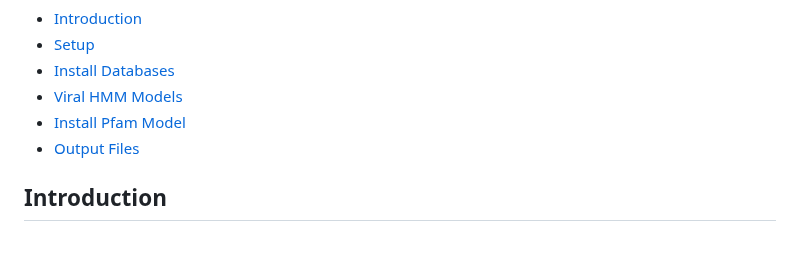
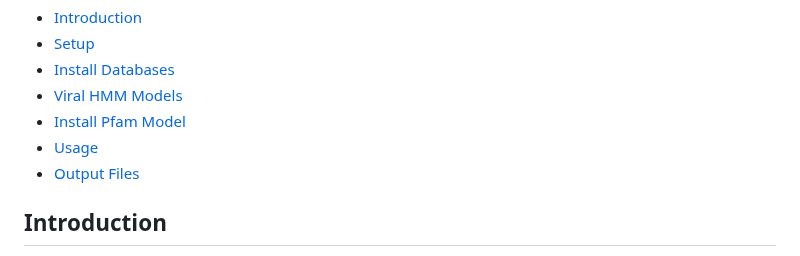
Before and after one commit to gabrielvpina/viralquest, a Markdown page: README.md, the part around the change. Rendered like a GitHub page.

```diff
--- a/README.md
+++ b/README.md
@@ -14,6 +14,7 @@
 - [Install  Databases](#install-databases)
 - [Viral HMM Models](#viral-hmm-models)
 - [Install Pfam Model](#install-pfam-model)
+- [Usage](#usage)
 - [Output Files](#output-files)
 
 
```
